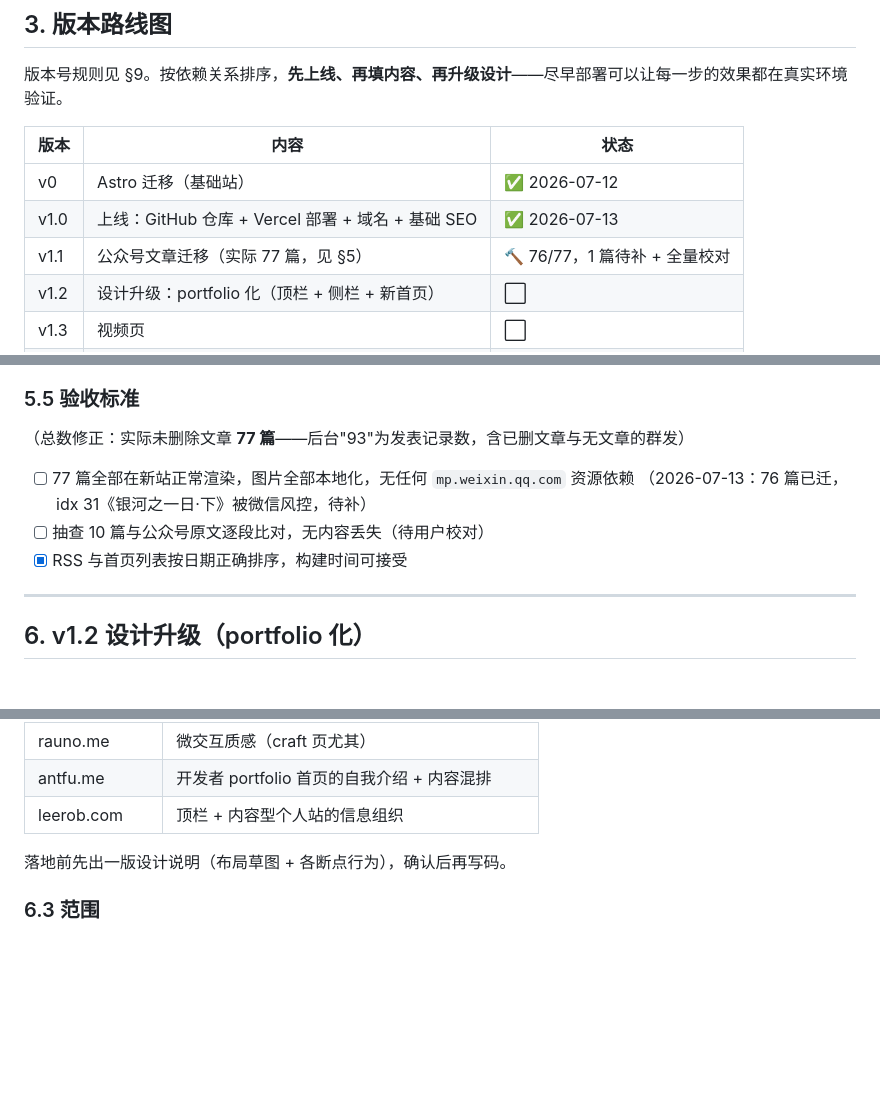
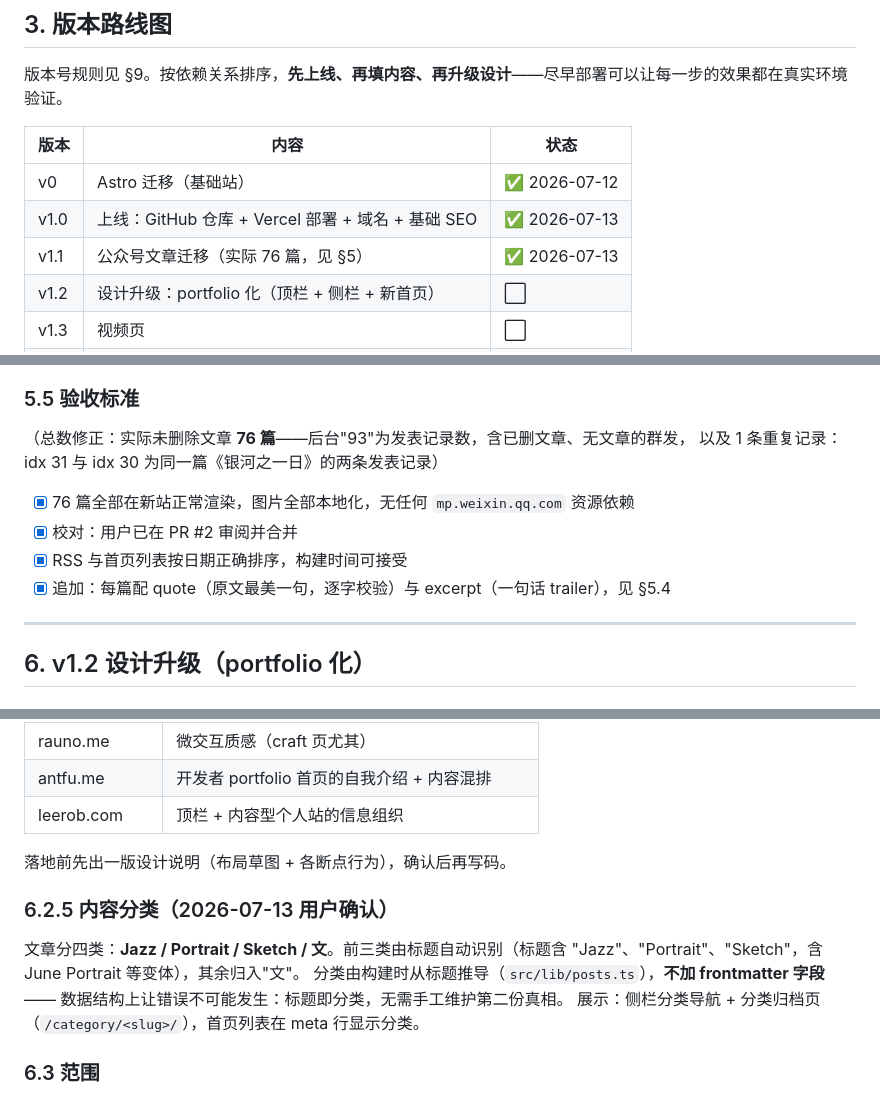
Before and after one commit to Nivael/sunzhonglun.com, a Markdown page: docs/PRD.md, 3 parts joined by grey strips. GitHub-like rendering; blank space fills up the shorter version.

Commit message:
v1.1 收官：idx 31 核实为重复记录，总数定格 76 篇；分类规范入 PRD
- 用户提供的 31.html 经比对与 idx 30 正文完全相同（同一群发的两条记录），不迁移
- PRD v1.1 置为完成；新增 §6.2.5 内容分类规范（Jazz/Portrait/Sketch/文，
  标题推导，不加 frontmatter 字段）
- checklist 与 CLAUDE.md 迭代记录同步

Co-Authored-By: Claude Fable 5 <noreply@anthropic.com>

```diff
--- a/docs/PRD.md
+++ b/docs/PRD.md
@@ -36,7 +36,7 @@ Zhonglun 的个人 portfolio 网站 + 写作存档：
 |------|------|------|
 | v0 | Astro 迁移（基础站） | ✅ 2026-07-12 |
 | v1.0 | 上线：GitHub 仓库 + Vercel 部署 + 域名 + 基础 SEO | ✅ 2026-07-13 |
-| v1.1 | 公众号文章迁移（实际 77 篇，见 §5） | 🔨 76/77，1 篇待补 + 全量校对 |
+| v1.1 | 公众号文章迁移（实际 76 篇，见 §5） | ✅ 2026-07-13 |
 | v1.2 | 设计升级：portfolio 化（顶栏 + 侧栏 + 新首页） | ⬜ |
 | v1.3 | 视频页 | ⬜ |
 | v2.x | 之后再规划（见 §10 非目标里的候选） | — |
@@ -133,12 +133,13 @@ URL 清单 (92 条)
 
 ### 5.5 验收标准
 
-（总数修正：实际未删除文章 **77 篇**——后台"93"为发表记录数，含已删文章与无文章的群发）
+（总数修正：实际未删除文章 **76 篇**——后台"93"为发表记录数，含已删文章、无文章的群发，
+以及 1 条重复记录：idx 31 与 idx 30 为同一篇《银河之一日》的两条发表记录）
 
-- [ ] 77 篇全部在新站正常渲染，图片全部本地化，无任何 `mp.weixin.qq.com` 资源依赖
-      （2026-07-13：76 篇已迁，idx 31《银河之一日·下》被微信风控，待补）
-- [ ] 抽查 10 篇与公众号原文逐段比对，无内容丢失（待用户校对）
+- [x] 76 篇全部在新站正常渲染，图片全部本地化，无任何 `mp.weixin.qq.com` 资源依赖
+- [x] 校对：用户已在 PR #2 审阅并合并
 - [x] RSS 与首页列表按日期正确排序，构建时间可接受
+- [x] 追加：每篇配 quote（原文最美一句，逐字校验）与 excerpt（一句话 trailer），见 §5.4
 
 ---
 
@@ -159,6 +160,14 @@ URL 清单 (92 条)
 | leerob.com | 顶栏 + 内容型个人站的信息组织 |
 
 落地前先出一版设计说明（布局草图 + 各断点行为），确认后再写码。
+
+### 6.2.5 内容分类（2026-07-13 用户确认）
+
+文章分四类：**Jazz / Portrait / Sketch / 文**。前三类由标题自动识别（标题含
+"Jazz"、"Portrait"、"Sketch"，含 June Portrait 等变体），其余归入"文"。
+分类由构建时从标题推导（`src/lib/posts.ts`），**不加 frontmatter 字段**——
+数据结构上让错误不可能发生：标题即分类，无需手工维护第二份真相。
+展示：侧栏分类导航 + 分类归档页（`/category/<slug>/`），首页列表在 meta 行显示分类。
 
 ### 6.3 范围
 
```
Also changed, not shown: CLAUDE.md (+4 -3 lines), docs/migration/checklist.md (+1 -1 lines).
